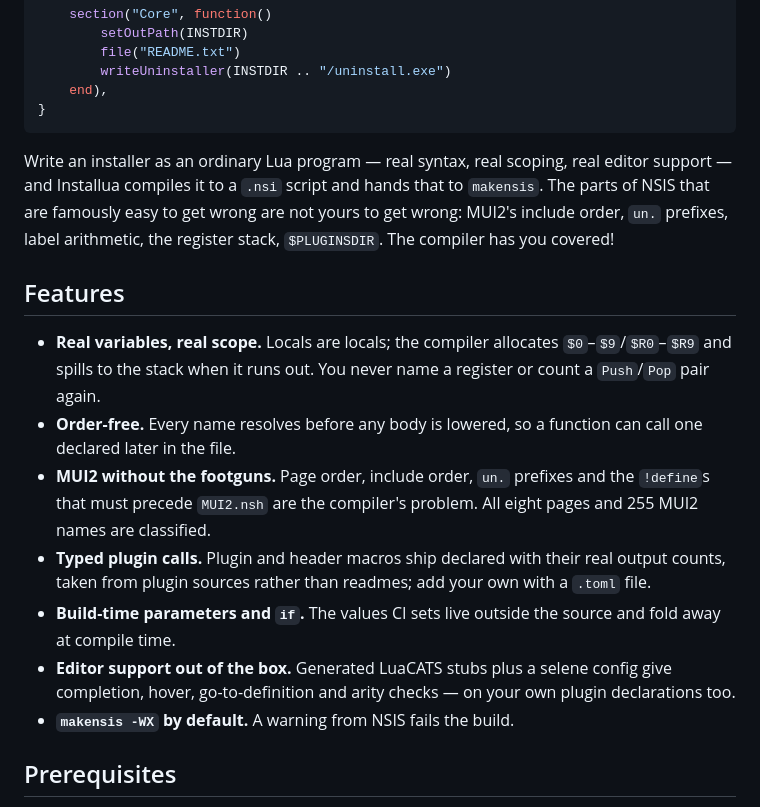
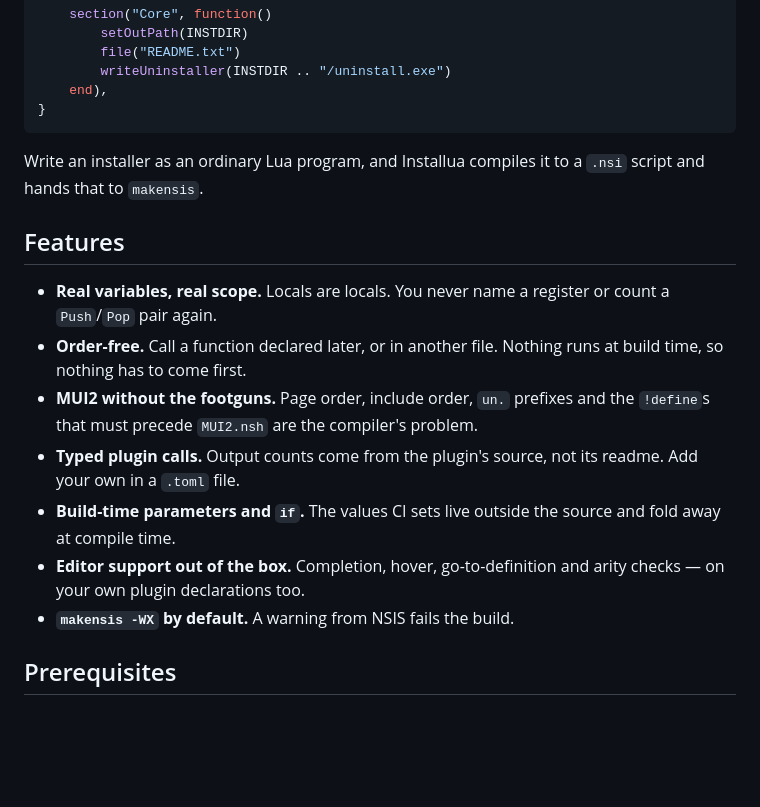
Before and after one commit to idleberg/installua, a Markdown page: README.md, the part around the change. Drawn GitHub-style; blank space fills up the shorter version.

Commit message:
docs: update description

````diff
--- a/README.md
+++ b/README.md
@@ -27,30 +27,23 @@ installer {
 }
 ```
 
-Write an installer as an ordinary Lua program — real syntax, real scoping,
-real editor support — and Installua compiles it to a `.nsi` script and hands
-that to `makensis`. The parts of NSIS that are famously easy to get wrong are
-not yours to get wrong: MUI2's include order, `un.` prefixes, label
-arithmetic, the register stack, `$PLUGINSDIR`. The compiler has you covered!
+Write an installer as an ordinary Lua program, and Installua compiles it to a
+`.nsi` script and hands that to `makensis`.
 
 ## Features
 
-- **Real variables, real scope.** Locals are locals; the compiler allocates
-  `$0`–`$9`/`$R0`–`$R9` and spills to the stack when it runs out. You never name
-  a register or count a `Push`/`Pop` pair again.
-- **Order-free.** Every name resolves before any body is lowered, so a function
-  can call one declared later in the file.
+- **Real variables, real scope.** Locals are locals. You never name a register
+  or count a `Push`/`Pop` pair again.
+- **Order-free.** Call a function declared later, or in another file. Nothing
+  runs at build time, so nothing has to come first.
 - **MUI2 without the footguns.** Page order, include order, `un.` prefixes and
   the `!define`s that must precede `MUI2.nsh` are the compiler's problem.
-  All eight pages and 255 MUI2 names are classified.
-- **Typed plugin calls.** Plugin and header macros ship declared with their real
-  output counts, taken from plugin sources rather than readmes; add your own
-  with a `.toml` file.
-- **Build-time parameters and `if`.** The values CI sets live outside the source
-  and fold away at compile time.
-- **Editor support out of the box.** Generated LuaCATS stubs plus a selene
-  config give completion, hover, go-to-definition and arity checks — on your own
-  plugin declarations too.
+- **Typed plugin calls.** Output counts come from the plugin's source, not its
+  readme. Add your own in a `.toml` file.
+- **Build-time parameters and `if`.** The values CI sets live outside the
+  source and fold away at compile time.
+- **Editor support out of the box.** Completion, hover, go-to-definition and
+  arity checks — on your own plugin declarations too.
 - **`makensis -WX` by default.** A warning from NSIS fails the build.
 
 ## Prerequisites
````
